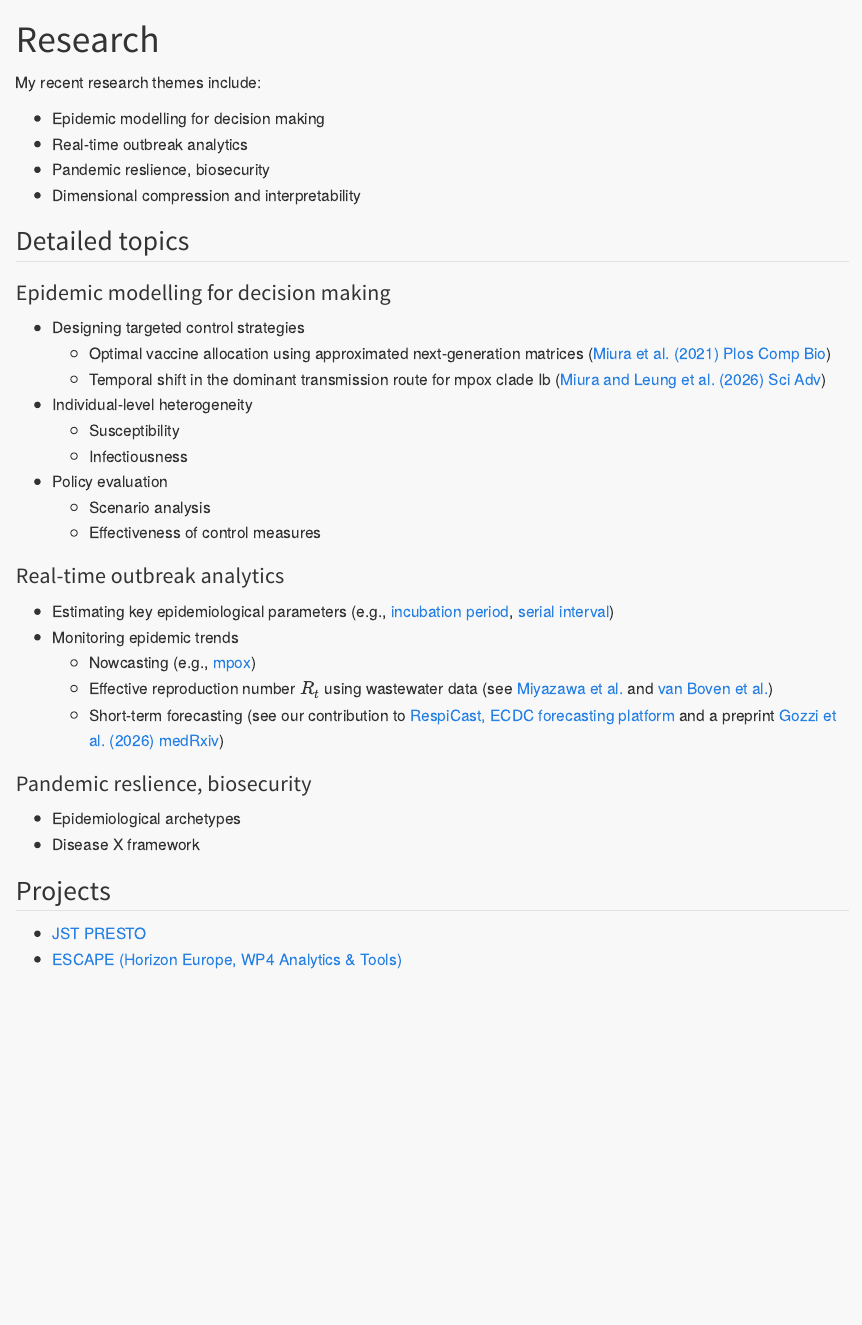
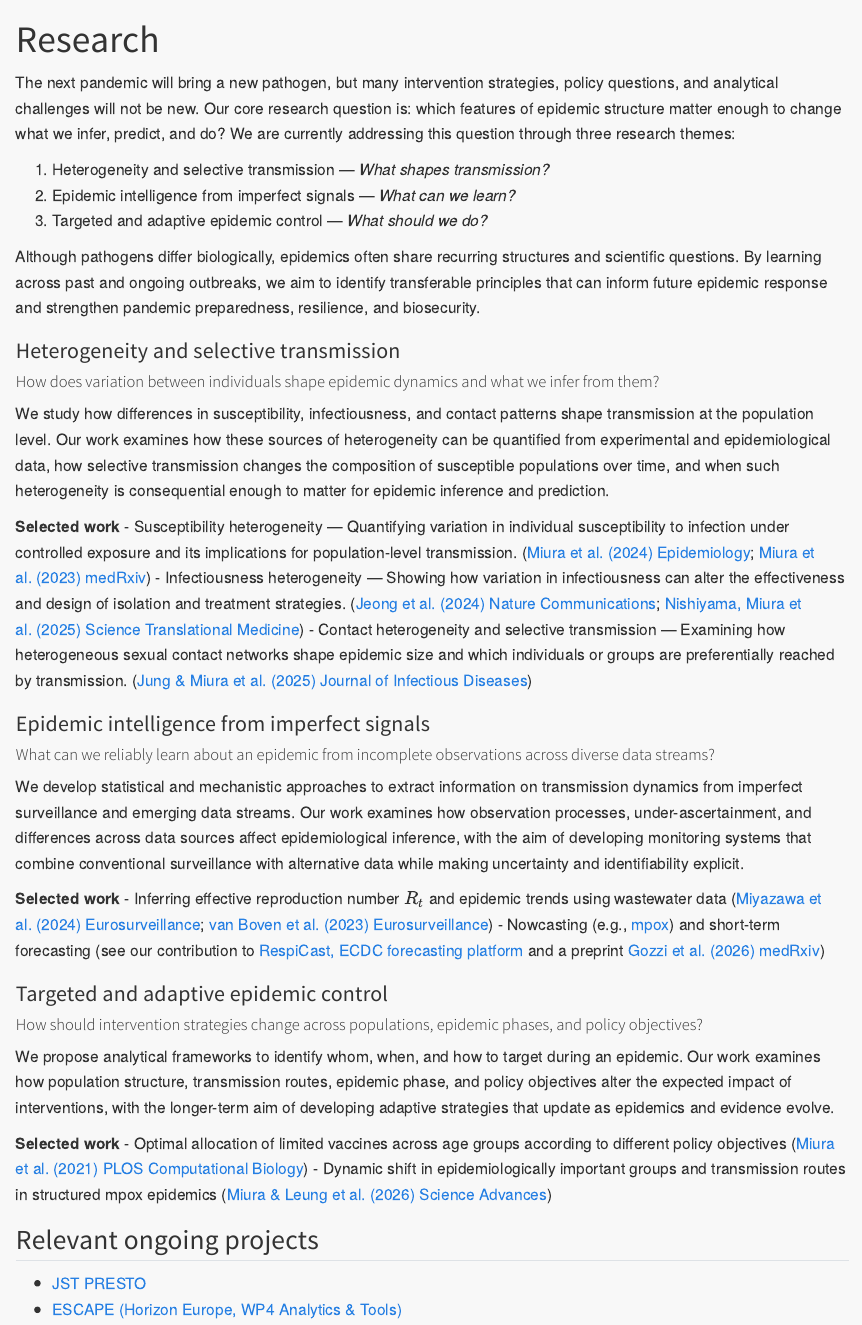
Before and after one commit to fmiura/fmiura.github.io, a Quarto document (research.qmd): the page in a window 1100 px wide, from its top. Rendered offline with R 4.5, knitr and Pandoc in place of Quarto, with nearby package versions.

Commit message:
Add people page and update research

```diff
--- a/_quarto.yml
+++ b/_quarto.yml
@@ -13,6 +13,8 @@ website:
     #   text: Publications
       - href: research.qmd
         text: Research
+      - href: people.qmd
+        text: People
       - text: Resources
         menu:
           - href: resources/overview.qmd
--- a/research.qmd
+++ b/research.qmd
@@ -2,37 +2,45 @@
 title: "Research"
 ---
 
-My recent research themes include:
+The next pandemic will bring a new pathogen, but many intervention strategies, policy questions, and analytical challenges will not be new. Our core research question is: which features of epidemic structure matter enough to change what we infer, predict, and do? We are currently addressing this question through three research themes:
 
--   Epidemic modelling for decision making
--   Real-time outbreak analytics
--   Pandemic reslience, biosecurity
--   Dimensional compression and interpretability\
+1. Heterogeneity and selective transmission — _What shapes transmission?_
+2. Epidemic intelligence from imperfect signals — _What can we learn?_
+3. Targeted and adaptive epidemic control — _What should we do?_
 
-## Detailed topics
+Although pathogens differ biologically, epidemics often share recurring structures and scientific questions. By learning across past and ongoing outbreaks, we aim to identify transferable principles that can inform future epidemic response and strengthen pandemic preparedness, resilience, and biosecurity.
 
-### Epidemic modelling for decision making
-- Designing targeted control strategies
-  - Optimal vaccine allocation using approximated next-generation matrices ([Miura et al. (2021) Plos Comp Bio](https://journals.plos.org/ploscompbiol/article?id=10.1371/journal.pcbi.1009697))
-  - Temporal shift in the dominant transmission route for mpox clade Ib ([Miura and Leung et al. (2026) Sci Adv](https://www.medrxiv.org/content/10.1101/2025.07.18.25331780v1))
-- Individual-level heterogeneity
-  - Susceptibility
-  - Infectiousness
-- Policy evaluation
-  - Scenario analysis
-  - Effectiveness of control measures
+### Heterogeneity and selective transmission
 
-### Real-time outbreak analytics
-- Estimating key epidemiological parameters (e.g., [incubation period](https://doi.org/10.2807/1560-7917.ES.2022.27.24.2200448), [serial interval](https://academic.oup.com/jid/article/229/3/800/7103467))
-- Monitoring epidemic trends
-  - Nowcasting (e.g., [mpox](https://www.eurosurveillance.org/content/10.2807/1560-7917.ES.2023.28.12.2200772))
-  - Effective reproduction number $R_t$ using wastewater data (see [Miyazawa et al.](https://www.eurosurveillance.org/content/10.2807/1560-7917.ES.2024.29.8.2300277) and [van Boven et al.](https://www.eurosurveillance.org/content/10.2807/1560-7917.ES.2023.28.25.2200700))
-  - Short-term forecasting (see our contribution to [RespiCast, ECDC forecasting platform](https://respicast.ecdc.europa.eu/) and a preprint [Gozzi et al. (2026) medRxiv](https://www.medrxiv.org/content/10.1101/2025.10.30.25339155v2))
+#### How does variation between individuals shape epidemic dynamics and what we infer from them?
 
-### Pandemic reslience, biosecurity
-- Epidemiological archetypes
-- Disease X framework
+We study how differences in susceptibility, infectiousness, and contact patterns shape transmission at the population level. Our work examines how these sources of heterogeneity can be quantified from experimental and epidemiological data, how selective transmission changes the composition of susceptible populations over time, and when such heterogeneity is consequential enough to matter for epidemic inference and prediction.
 
-## Projects
+**Selected work**
+  - Susceptibility heterogeneity — Quantifying variation in individual susceptibility to infection under controlled exposure and its implications for population-level transmission. ([Miura et al. (2024) Epidemiology](https://doi.org/10.1097/EDE.0000000000001679); [Miura et al. (2023) medRxiv](https://www.medrxiv.org/content/10.1101/2023.09.24.23296054v1))
+  - Infectiousness heterogeneity — Showing how variation in infectiousness can alter the effectiveness and design of isolation and treatment strategies. ([Jeong et al. (2024) Nature Communications](https://www.nature.com/articles/s41467-024-51143-w); [Nishiyama, Miura et al. (2025) Science Translational Medicine](https://www.science.org/doi/10.1126/scitranslmed.ads4773))
+  - Contact heterogeneity and selective transmission — Examining how heterogeneous sexual contact networks shape epidemic size and which individuals or groups are preferentially reached by transmission. ([Jung & Miura et al. (2025) Journal of Infectious Diseases](https://doi.org/10.1093/infdis/jiae433))
+
+### Epidemic intelligence from imperfect signals
+
+#### What can we reliably learn about an epidemic from incomplete observations across diverse data streams?
+
+We develop statistical and mechanistic approaches to extract information on transmission dynamics from imperfect surveillance and emerging data streams. Our work examines how observation processes, under-ascertainment, and differences across data sources affect epidemiological inference, with the aim of developing monitoring systems that combine conventional surveillance with alternative data while making uncertainty and identifiability explicit.
+
+**Selected work**
+  - Inferring effective reproduction number $R_t$ and epidemic trends using wastewater data ([Miyazawa et al. (2024) Eurosurveillance](https://www.eurosurveillance.org/content/10.2807/1560-7917.ES.2024.29.8.2300277); [van Boven et al. (2023) Eurosurveillance](https://www.eurosurveillance.org/content/10.2807/1560-7917.ES.2023.28.25.2200700))
+  - Nowcasting (e.g., [mpox](https://www.eurosurveillance.org/content/10.2807/1560-7917.ES.2023.28.12.2200772)) and short-term forecasting (see our contribution to [RespiCast, ECDC forecasting platform](https://respicast.ecdc.europa.eu/) and a preprint [Gozzi et al. (2026) medRxiv](https://www.medrxiv.org/content/10.1101/2025.10.30.25339155v2))
+
+### Targeted and adaptive epidemic control
+
+#### How should intervention strategies change across populations, epidemic phases, and policy objectives?
+
+We propose analytical frameworks to identify whom, when, and how to target during an epidemic. Our work examines how population structure, transmission routes, epidemic phase, and policy objectives alter the expected impact of interventions, with the longer-term aim of developing adaptive strategies that update as epidemics and evidence evolve.
+
+**Selected work**
+  - Optimal allocation of limited vaccines across age groups according to different policy objectives ([Miura et al. (2021) PLOS Computational Biology](https://journals.plos.org/ploscompbiol/article?id=10.1371/journal.pcbi.1009697))
+  - Dynamic shift in epidemiologically important groups and transmission routes in structured mpox epidemics ([Miura & Leung et al. (2026) Science Advances](https://www.science.org/doi/10.1126/sciadv.aec1931))
+
+## Relevant ongoing projects
 - [JST PRESTO](https://www.jst.go.jp/kisoken/presto/en/project/1112103/1112103_2023.html#anchor-10)
 - [ESCAPE (Horizon Europe, WP4 Analytics & Tools)](https://www.escapepandemics.com/)
```
Also changed, not shown: index.qmd (+1 -1 lines), people.qmd (added, +20 -0 lines).
